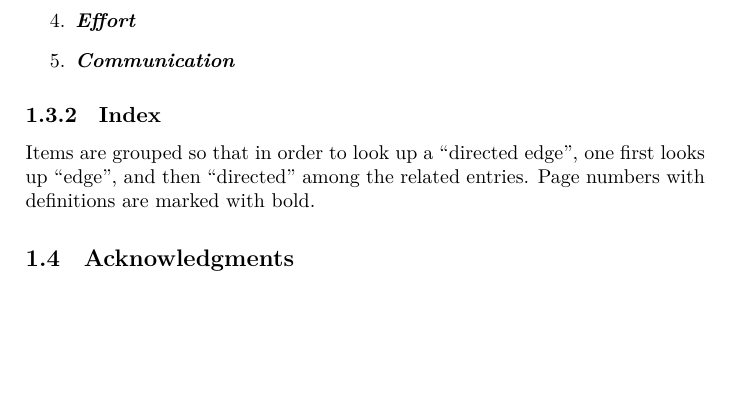
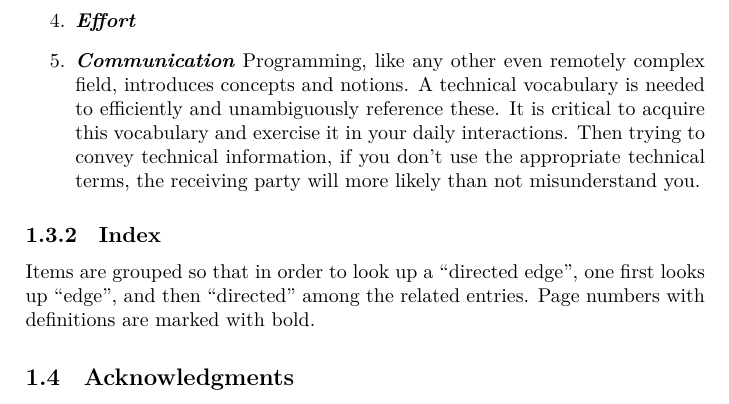
Before and after one commit to aslakjohansen/progintro, a LaTeX book (doc/document.tex, which reads doc/introduction.tex): part of page 10 of 54, cut so that both start at the same text, the shorter picture padded with empty space. Compiled offline with XeLaTeX; a LaTeX package or settings file that is missing is left out.

Commit message:
Wrote about communication

```diff
--- a/doc/introduction.tex
+++ b/doc/introduction.tex
@@ -46,7 +46,7 @@ So, we need your help in achieving this. You do so by keeping a focus on the fol
   \descitem{Pride} Programming is a craft, and it needs to be honed. One needs to build up an opinion about what it means for code to be good. This is done by repeatedly attempt to improve the state of the codebase. Handing over a codebase to someone else should be a satisfying moment; one that makes you feel proud of what you have accomplished.
   \descitem{Thoroughness} There is more to writing code than simply implementing functionality. How that functionality is achieved matter, and the quality characteristics involved are both many and intertwined through, e.g., through tradeoffs.
   \descitem{Effort}
-  \descitem{Communication}
+  \descitem{Communication} Programming, like any other even remotely complex field, introduces concepts and notions. A technical vocabulary is needed to efficiently and unambiguously reference these. It is critical to acquire this vocabulary and exercise it in your daily interactions. Then trying to convey technical information, if you don't use the appropriate technical terms, the receiving party will more likely than not misunderstand you.
 \end{enumerate}
 
 \subsection{Index}
```
